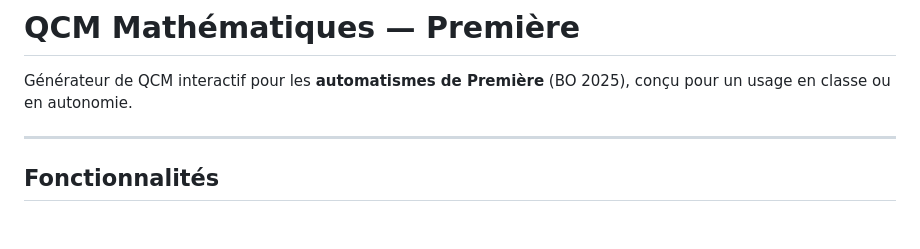
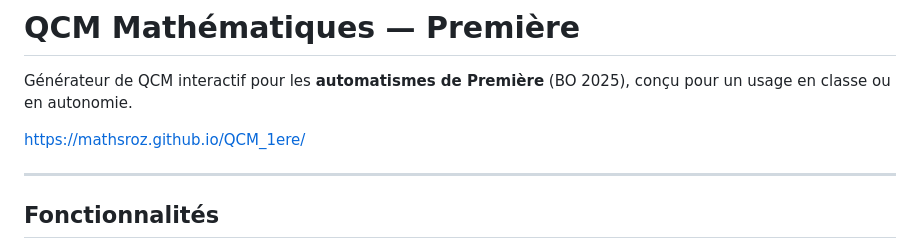
Before and after one commit to MathsRoz/QCM_1ere, a Markdown page: README.md, the part around the change. GitHub-like rendering; blank space fills up the shorter version.

```diff
--- a/README.md
+++ b/README.md
@@ -1,6 +1,8 @@
 # QCM Mathématiques — Première
 
 Générateur de QCM interactif pour les **automatismes de Première** (BO 2025), conçu pour un usage en classe ou en autonomie.
+
+[https://mathsroz.github.io/QCM_1ere/](https://mathsroz.github.io/QCM_1ere/)
 
 ---
 
```
